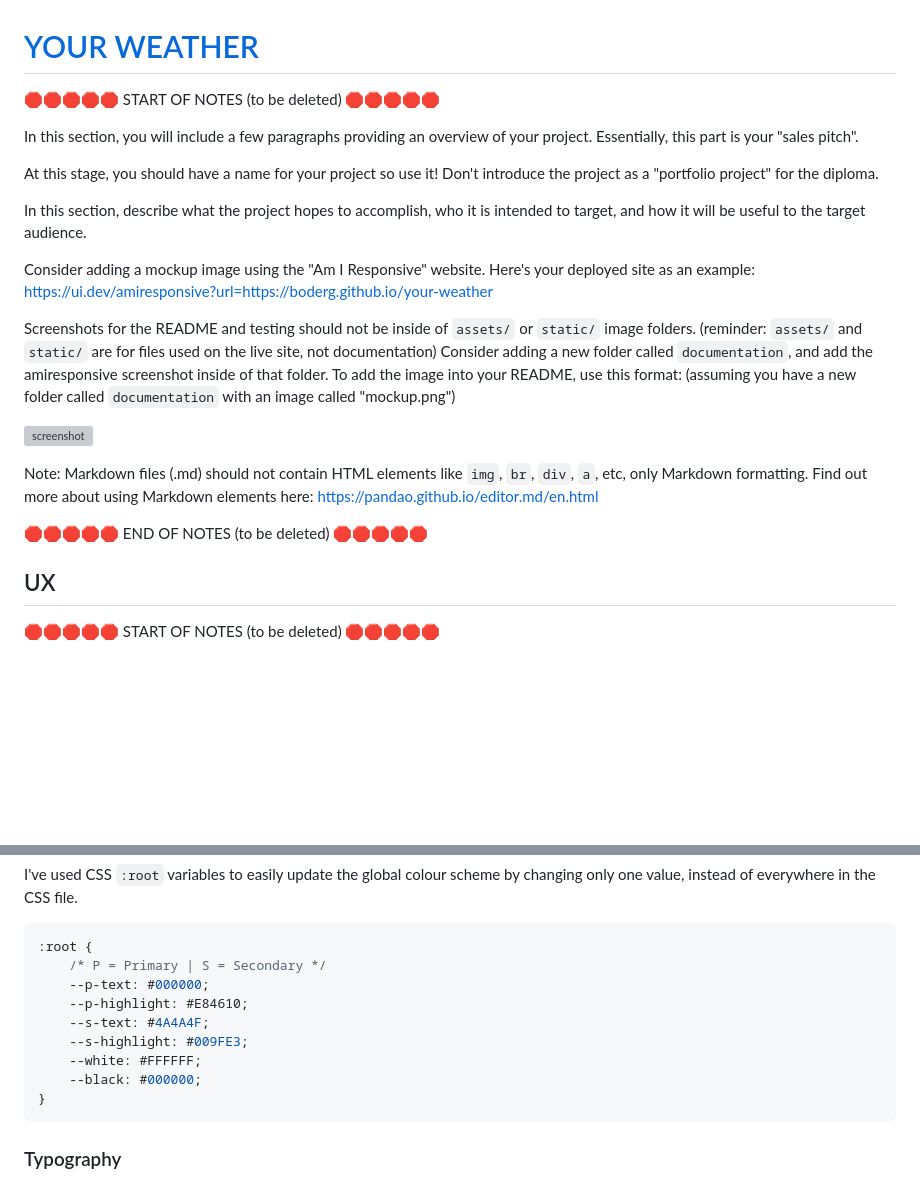
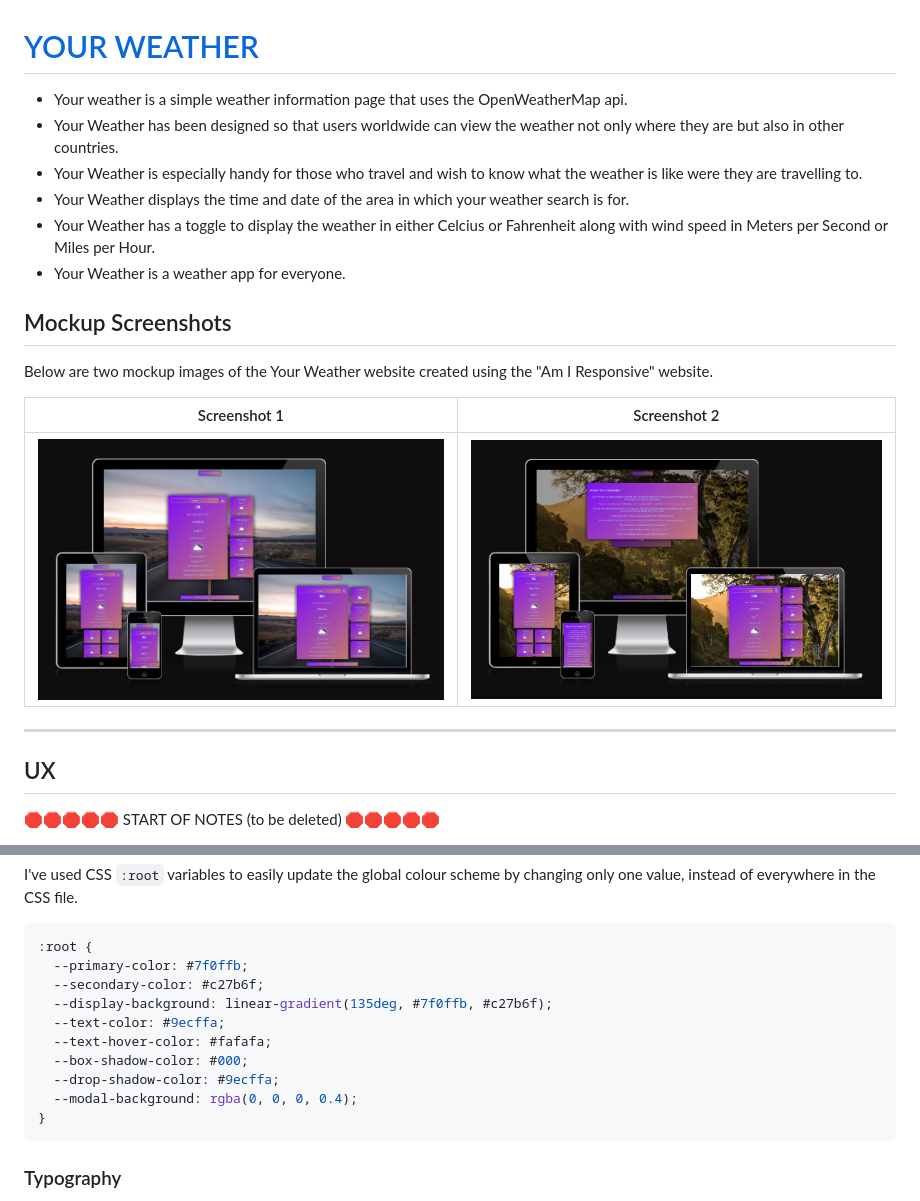
Before and after one commit to boderg/your-weather, a Markdown page: README.md, 2 parts joined by grey strips. Rendered like a GitHub page; blank space fills up the shorter version; grey boxes are pictures that could not be loaded.

Commit message:
Start readme writeup

````diff
--- a/README.md
+++ b/README.md
@@ -1,32 +1,21 @@
 # [YOUR WEATHER](https://boderg.github.io/your-weather)
 
-🛑🛑🛑🛑🛑 START OF NOTES (to be deleted) 🛑🛑🛑🛑🛑
+- Your weather is a simple weather information page that uses the OpenWeatherMap api.
+- Your Weather has been designed so that users worldwide can view the weather not only where they are but also in other countries.
+- Your Weather is especially handy for those who travel and wish to know what the weather is like were they are travelling to.
+- Your Weather displays the time and date of the area in which your weather search is for.
+- Your Weather has a toggle to display the weather in either Celcius or Fahrenheit along with wind speed in Meters per Second or Miles per Hour.
+- Your Weather is a weather app for everyone.
 
-In this section, you will include a few paragraphs providing an overview of your project.
-Essentially, this part is your "sales pitch".
+## Mockup Screenshots
 
-At this stage, you should have a name for your project so use it!
-Don't introduce the project as a "portfolio project" for the diploma.
+Below are two mockup images of the Your Weather website created using the "Am I Responsive" website.
 
-In this section, describe what the project hopes to accomplish, who it is intended to target, and how it will be useful to the target audience.
+| Screenshot 1 | Screenshot 2 |
+| --- | --- |
+| ![screenshot](documentation/screenshots/Screenshot%202023-12-04%20at%2021-07-45%20Am%20I%20Responsive.png) | ![screenshot](documentation/screenshots/Screenshot%202023-12-04%20at%2021-14-33%20Am%20I%20Responsive.png) |
 
-Consider adding a mockup image using the "Am I Responsive" website.
-Here's your deployed site as an example:
-https://ui.dev/amiresponsive?url=https://boderg.github.io/your-weather
-
-Screenshots for the README and testing should not be inside of `assets/` or `static/` image folders.
-(reminder: `assets/` and `static/` are for files used on the live site, not documentation)
-Consider adding a new folder called `documentation`, and add the amiresponsive screenshot inside of that folder.
-To add the image into your README, use this format:
-(assuming you have a new folder called `documentation` with an image called "mockup.png")
-
-![screenshot](documentation/mockup.png)
-
-Note: Markdown files (.md) should not contain HTML elements like `img`, `br`, `div`, `a`, etc, only Markdown formatting.
-Find out more about using Markdown elements here:
-https://pandao.github.io/editor.md/en.html
-
-🛑🛑🛑🛑🛑 END OF NOTES (to be deleted) 🛑🛑🛑🛑🛑
+***
 
 ## UX
 
@@ -74,13 +63,14 @@ I've used CSS `:root` variables to easily update the global colour scheme by cha
 
 ```css
 :root {
-    /* P = Primary | S = Secondary */
-    --p-text: #000000;
-    --p-highlight: #E84610;
-    --s-text: #4A4A4F;
-    --s-highlight: #009FE3;
-    --white: #FFFFFF;
-    --black: #000000;
+  --primary-color: #7f0ffb;
+  --secondary-color: #c27b6f;
+  --display-background: linear-gradient(135deg, #7f0ffb, #c27b6f);
+  --text-color: #9ecffa;
+  --text-hover-color: #fafafa;
+  --box-shadow-color: #000;
+  --drop-shadow-color: #9ecffa;
+  --modal-background: rgba(0, 0, 0, 0.4);
 }
 ```
 
````
